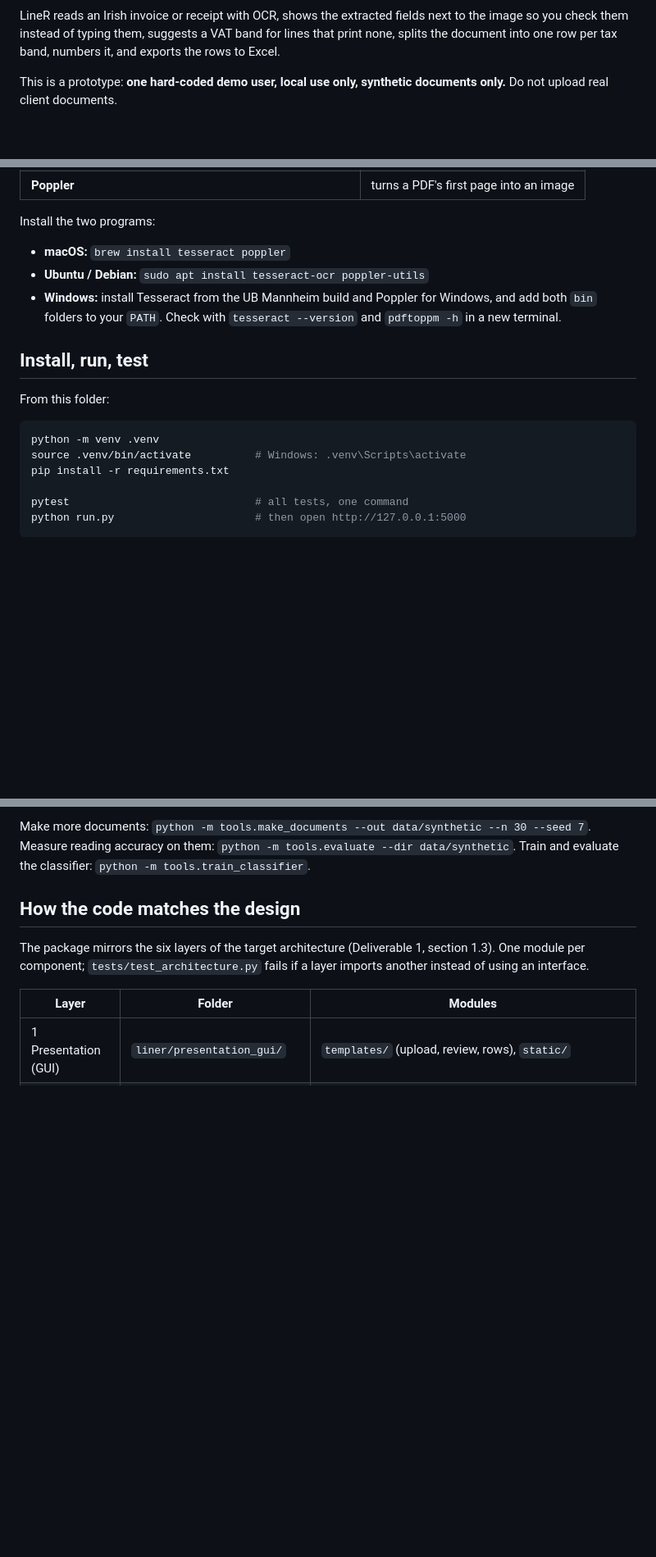
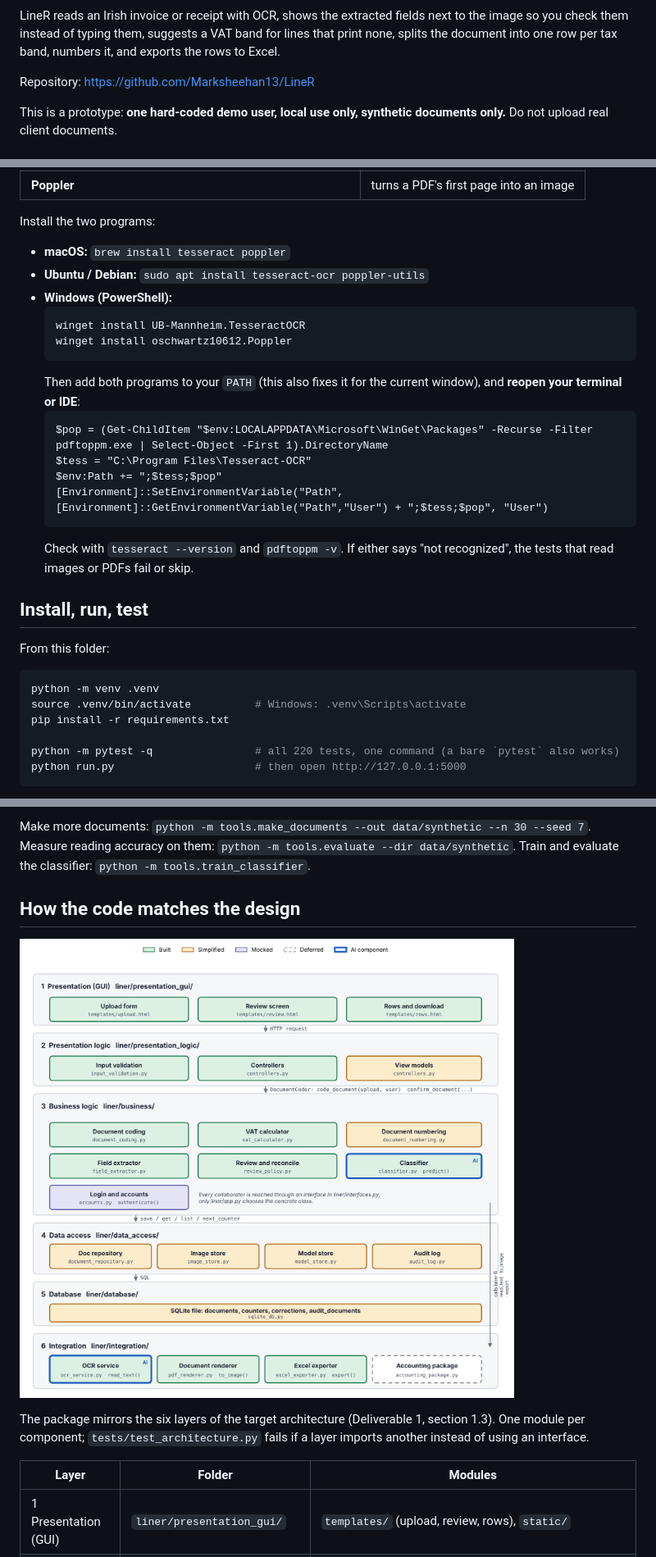
Before and after one commit to Marksheehan13/LineR, a Markdown page: README.md, 3 parts joined by grey strips. Shown at 82% size. Rendered like a GitHub page; pictures changed too: docs/architecture_d2.png (added); blank space fills up the shorter version.

Commit message:
Add architecture diagram and Windows install steps to README
Co-Authored-By: Claude Sonnet 5.5 <noreply@anthropic.com>
Claude-Session: https://claude.ai/code/session_01M9W8NvPW7CT9VSRNbj2V4B

````diff
--- a/README.md
+++ b/README.md
@@ -3,6 +5,8 @@
 LineR reads an Irish invoice or receipt with OCR, shows the extracted fields next to the image so you
 check them instead of typing them, suggests a VAT band for lines that print none, splits the document
 into one row per tax band, numbers it, and exports the rows to Excel.
+
+Repository: https://github.com/Marksheehan13/LineR
 
 This is a prototype: **one hard-coded demo user, local use only, synthetic documents only.** Do not
 upload real client documents.
@@ -19,8 +23,21 @@ Install the two programs:
 
 - **macOS:** `brew install tesseract poppler`
 - **Ubuntu / Debian:** `sudo apt install tesseract-ocr poppler-utils`
-- **Windows:** install Tesseract from the UB Mannheim build and Poppler for Windows, and add both `bin`
-  folders to your `PATH`. Check with `tesseract --version` and `pdftoppm -h` in a new terminal.
+- **Windows (PowerShell):**
+  ```
+  winget install UB-Mannheim.TesseractOCR
+  winget install oschwartz10612.Poppler
+  ```
+  Then add both programs to your `PATH` (this also fixes it for the current window), and **reopen
+  your terminal or IDE**:
+  ```
+  $pop = (Get-ChildItem "$env:LOCALAPPDATA\Microsoft\WinGet\Packages" -Recurse -Filter pdftoppm.exe | Select-Object -First 1).DirectoryName
+  $tess = "C:\Program Files\Tesseract-OCR"
+  $env:Path += ";$tess;$pop"
+  [Environment]::SetEnvironmentVariable("Path", [Environment]::GetEnvironmentVariable("Path","User") + ";$tess;$pop", "User")
+  ```
+  Check with `tesseract --version` and `pdftoppm -v`. If either says "not recognized", the tests that
+  read images or PDFs fail or skip.
 
 ## Install, run, test
 
@@ -31,7 +48,7 @@ python -m venv .venv
 source .venv/bin/activate          # Windows: .venv\Scripts\activate
 pip install -r requirements.txt
 
-pytest                             # all tests, one command
+python -m pytest -q                # all 220 tests, one command (a bare `pytest` also works)
 python run.py                      # then open http://127.0.0.1:5000
 ```
 
@@ -54,6 +71,8 @@ Measure reading accuracy on them: `python -m tools.evaluate --dir data/synthetic
 Train and evaluate the classifier: `python -m tools.train_classifier`.
 
 ## How the code matches the design
+
+![Architecture as built](docs/architecture_d2.png)
 
 The package mirrors the six layers of the target architecture (Deliverable 1, section 1.3). One module per
 component; `tests/test_architecture.py` fails if a layer imports another instead of using an interface.
````
Also changed, not shown: other parts of README.md (+2 -0 lines).
